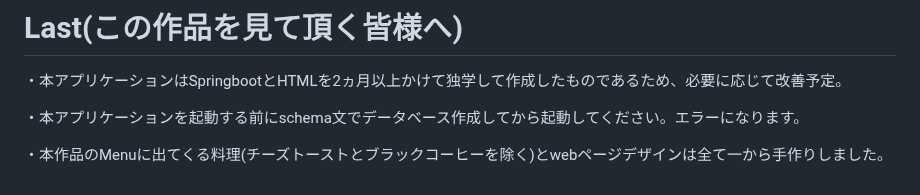
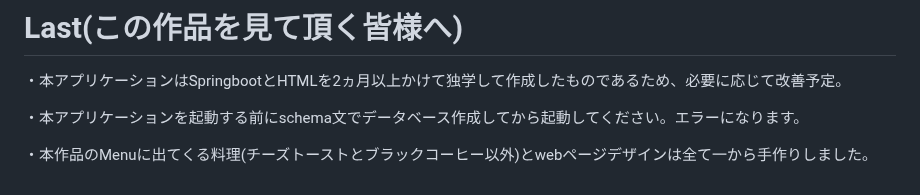
Before and after one commit to Miho-S-1998/secret_restaurant_with_springboot, a Markdown page: README.md, the part around the change. Drawn GitHub-style.

```diff
--- a/README.md
+++ b/README.md
@@ -136,4 +136,4 @@ data.sql=schema文を記述(テーブルのcreate文は使用しなくても動
 
 ・本アプリケーションを起動する前にschema文でデータベース作成してから起動してください。エラーになります。
 
-・本作品のMenuに出てくる料理(チーズトーストとブラックコーヒーを除く)とwebページデザインは全て一から手作りしました。
+・本作品のMenuに出てくる料理(チーズトーストとブラックコーヒー以外)とwebページデザインは全て一から手作りしました。
```
